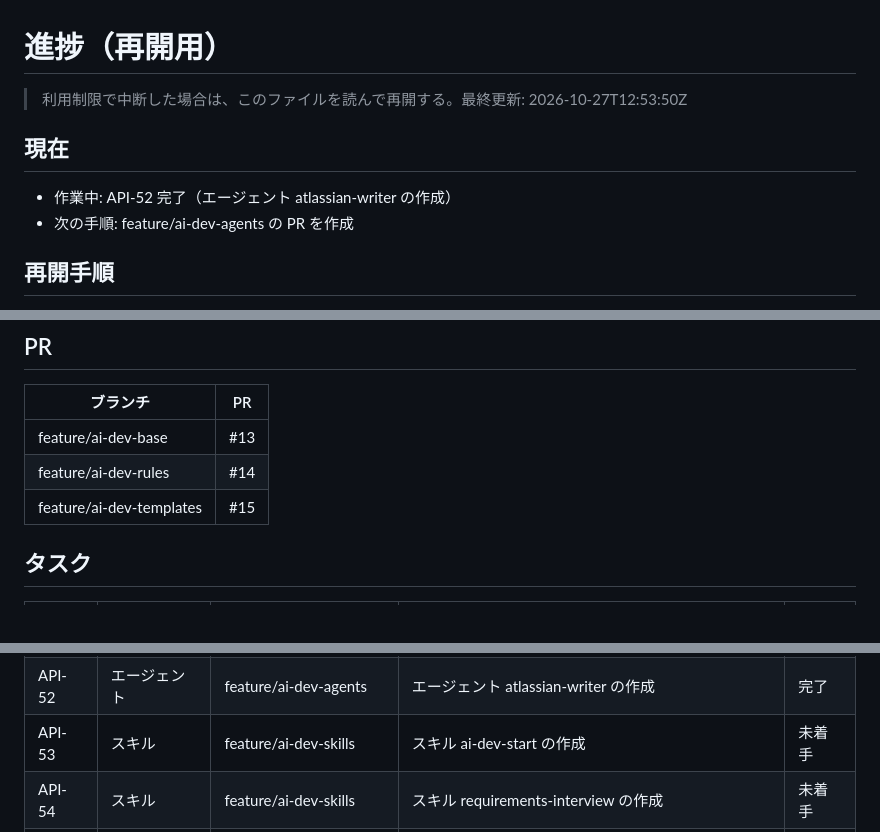
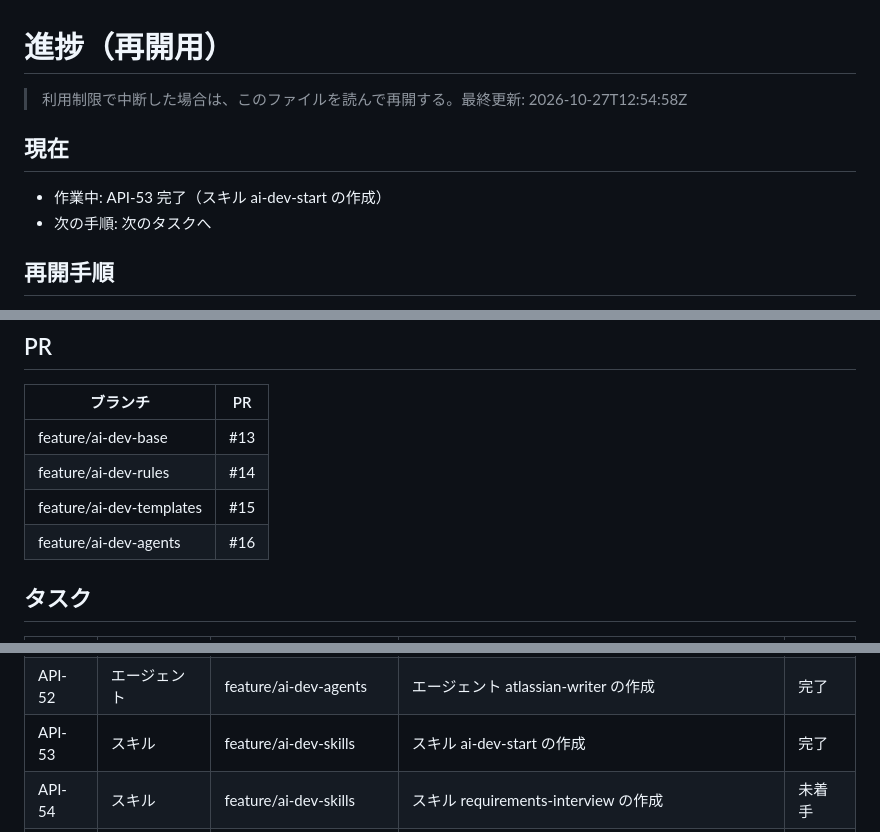
Before and after one commit to yoshimaru0419/mobile-claude-test, a Markdown page: progress.md, 3 parts joined by grey strips. GitHub-like rendering.

Commit message:
進捗を更新: API-53 完了（スキル ai-dev-start の作成）
Co-Authored-By: Claude Sonnet 5.5 <noreply@anthropic.com>
Claude-Session: https://claude.ai/code/session_01SLyViCpsEUmns7ooqFMtYc

```diff
--- a/progress.md
+++ b/progress.md
@@ -1,10 +1,10 @@
 # 進捗（再開用）
 
-> 利用制限で中断した場合は、このファイルを読んで再開する。最終更新: 2026-10-27T12:53:50Z
+> 利用制限で中断した場合は、このファイルを読んで再開する。最終更新: 2026-10-27T12:54:58Z
 
 ## 現在
-- 作業中: API-52 完了（エージェント atlassian-writer の作成）
-- 次の手順: feature/ai-dev-agents の PR を作成
+- 作業中: API-53 完了（スキル ai-dev-start の作成）
+- 次の手順: 次のタスクへ
 
 ## 再開手順
 1. このファイルと Jira（プロジェクト API）で、未完了タスクを確認する（ラベル=工程、ステータス=進行中/To Do）。
@@ -22,6 +22,7 @@
 | feature/ai-dev-base | #13 |
 | feature/ai-dev-rules | #14 |
 | feature/ai-dev-templates | #15 |
+| feature/ai-dev-agents | #16 |
 
 ## タスク
 | キー | 工程 | ブランチ | 件名 | 状態 |
@@ -48,7 +49,7 @@
 | API-50 | エージェント | feature/ai-dev-agents | エージェント implementer の作成 | 完了 |
 | API-51 | エージェント | feature/ai-dev-agents | エージェント test-writer の作成 | 完了 |
 | API-52 | エージェント | feature/ai-dev-agents | エージェント atlassian-writer の作成 | 完了 |
-| API-53 | スキル | feature/ai-dev-skills | スキル ai-dev-start の作成 | 未着手 |
+| API-53 | スキル | feature/ai-dev-skills | スキル ai-dev-start の作成 | 完了 |
 | API-54 | スキル | feature/ai-dev-skills | スキル requirements-interview の作成 | 未着手 |
 | API-55 | スキル | feature/ai-dev-skills | スキル plan-tasks の作成 | 未着手 |
 | API-56 | スキル | feature/ai-dev-skills | スキル run-phase の作成 | 未着手 |
```
